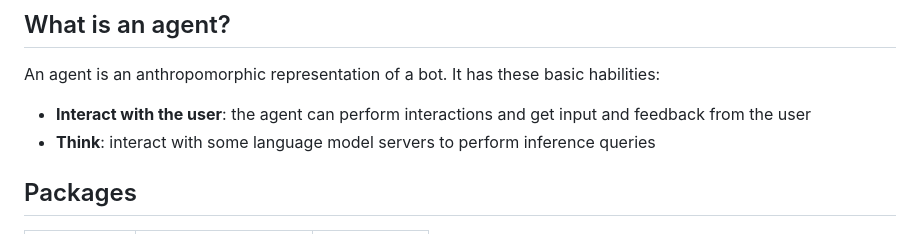
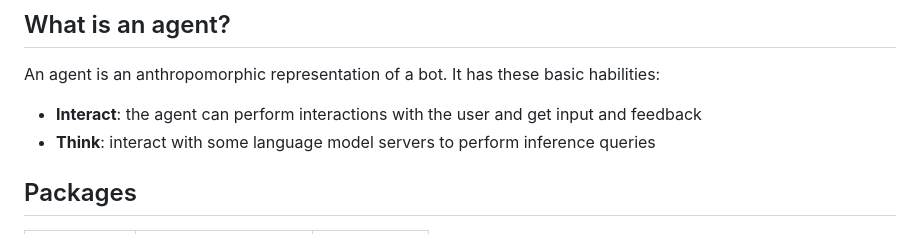
Before and after one commit to synw/agent-smith, a Markdown page: README.md, the part around the change. Drawn GitHub-style.

Commit message:
Minor fix in readme

```diff
--- a/README.md
+++ b/README.md
@@ -10,7 +10,7 @@ An api to create local first human friendly agents in the browser or Nodejs
 
 An agent is an anthropomorphic representation of a bot. It has these basic habilities:
 
-- **Interact with the user**: the agent can perform interactions and get input and feedback from the user
+- **Interact**: the agent can perform interactions with the user and get input and feedback
 - **Think**: interact with some language model servers to perform inference queries
 
 ## Packages
```
